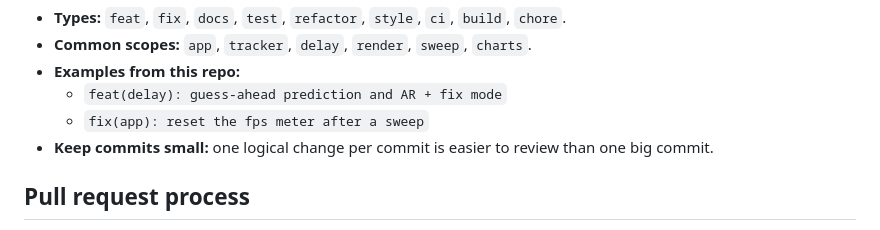
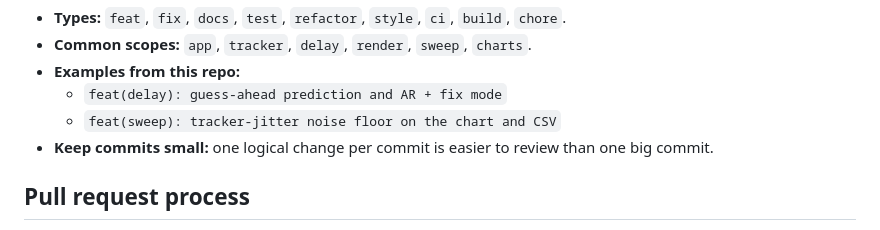
Before and after one commit to 06pratyush/delay_lab, a Markdown page: CONTRIBUTING.md, the part around the change. Drawn GitHub-style.

Commit message:
docs: use a real commit from the history as the second example

```diff
--- a/CONTRIBUTING.md
+++ b/CONTRIBUTING.md
@@ -102,7 +102,7 @@ in issues and pull requests.
 - **Common scopes:** `app`, `tracker`, `delay`, `render`, `sweep`, `charts`.
 - **Examples from this repo:**
   - `feat(delay): guess-ahead prediction and AR + fix mode`
-  - `fix(app): reset the fps meter after a sweep`
+  - `feat(sweep): tracker-jitter noise floor on the chart and CSV`
 - **Keep commits small:** one logical change per commit is easier to review than one big commit.
 
 ## Pull request process
```
